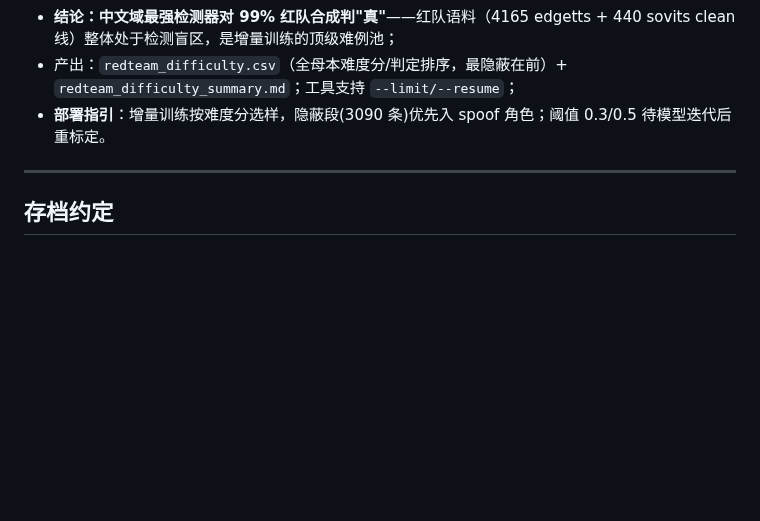
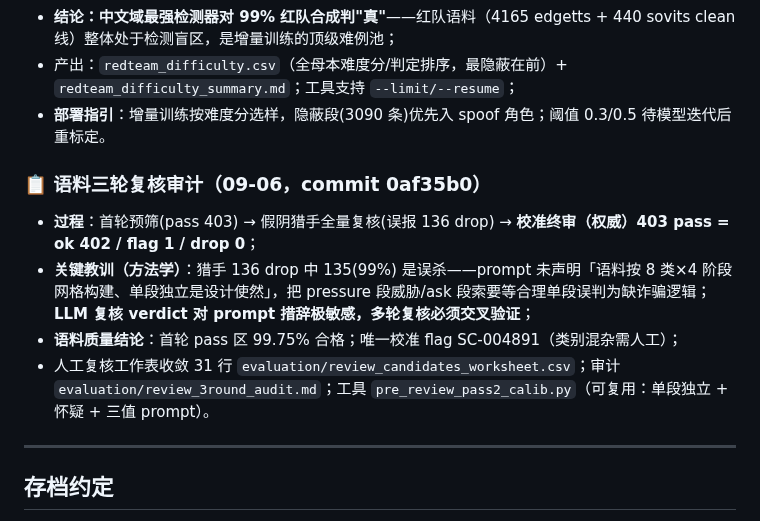
Before and after one commit to Liiiyonx/vericall, a Markdown page: docs/开发进度存档.md, the part around the change. GitHub-like rendering; blank space fills up the shorter version.

Commit message:
docs: 三轮复核审计台账

```diff
--- a/docs/开发进度存档.md
+++ b/docs/开发进度存档.md
@@ -366,6 +366,13 @@
 - 产出：`redteam_difficulty.csv`（全母本难度分/判定排序，最隐蔽在前）+ `redteam_difficulty_summary.md`；工具支持 `--limit/--resume`；
 - **部署指引**：增量训练按难度分选样，隐蔽段(3090 条)优先入 spoof 角色；阈值 0.3/0.5 待模型迭代后重标定。
 
+### 📋 语料三轮复核审计（09-06，commit 0af35b0）
+
+- **过程**：首轮预筛(pass 403) → 假阴猎手全量复核(误报 136 drop) → **校准终审（权威）403 pass = ok 402 / flag 1 / drop 0**；
+- **关键教训（方法学）**：猎手 136 drop 中 135(99%) 是误杀——prompt 未声明「语料按 8 类×4 阶段网格构建、单段独立是设计使然」，把 pressure 段威胁/ask 段索要等合理单段误判为缺诈骗逻辑；**LLM 复核 verdict 对 prompt 措辞极敏感，多轮复核必须交叉验证**；
+- **语料质量结论**：首轮 pass 区 99.75% 合格；唯一校准 flag SC-004891（类别混杂需人工）；
+- 人工复核工作表收敛 31 行 `evaluation/review_candidates_worksheet.csv`；审计 `evaluation/review_3round_audit.md`；工具 `pre_review_pass2_calib.py`（可复用：单段独立 + 怀疑 + 三值 prompt）。
+
 ---
 
 ## 存档约定
```
